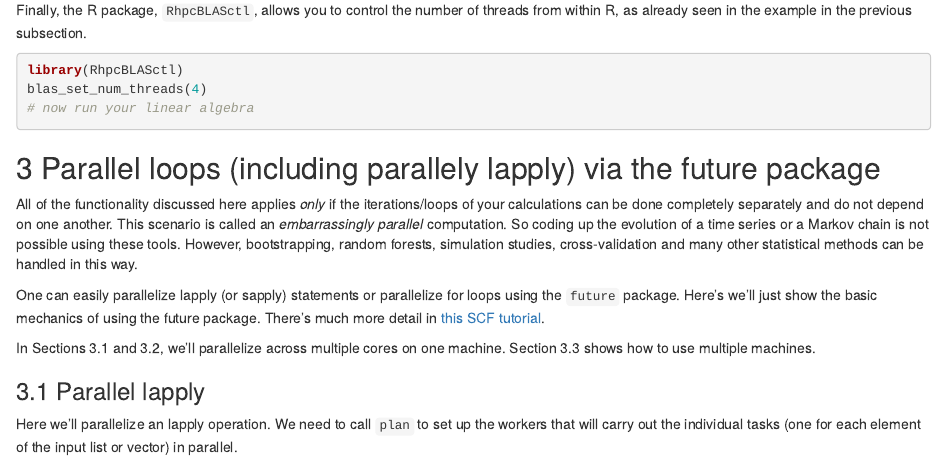
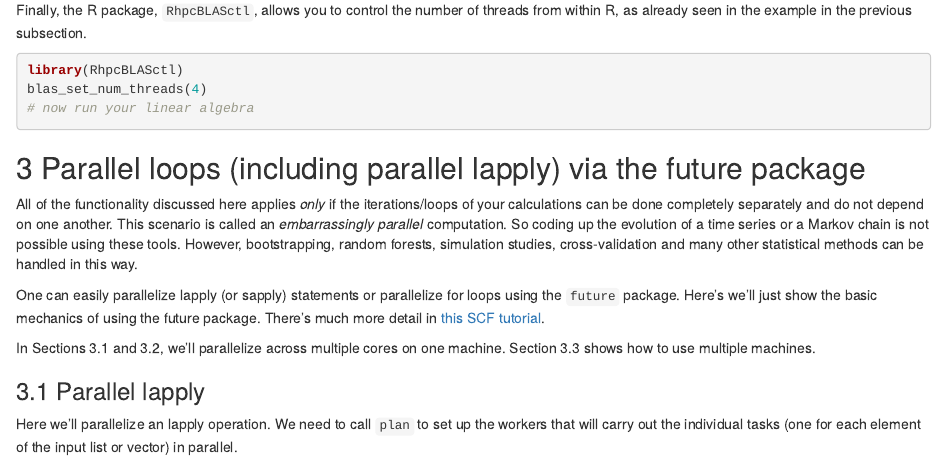
Before and after one commit to berkeley-scf/tutorial-parallelization, an R Markdown document (parallel-R.Rmd): the page in a window 1100 px wide, from 1510 px down. Rendered offline with R 4.5, knitr and Pandoc, with nearby package versions; the code chunks are not run, so their results and figures are left out.

````diff
--- a/parallel-R.Rmd
+++ b/parallel-R.Rmd
@@ -99,7 +99,7 @@
 # now run your linear algebra
 ```
 
-## 3 Parallel loops (including parallely lapply) via the future package
+## 3 Parallel loops (including parallel lapply) via the future package
 
 All of the functionality discussed here applies *only* if the iterations/loops of your calculations can be done completely separately and do not depend on one another. This scenario is called an *embarrassingly parallel* computation.  So coding up the evolution of a time series or a Markov chain is not possible using these tools. However, bootstrapping, random forests, simulation studies, cross-validation and many other statistical methods can be handled in this way.
 
````
